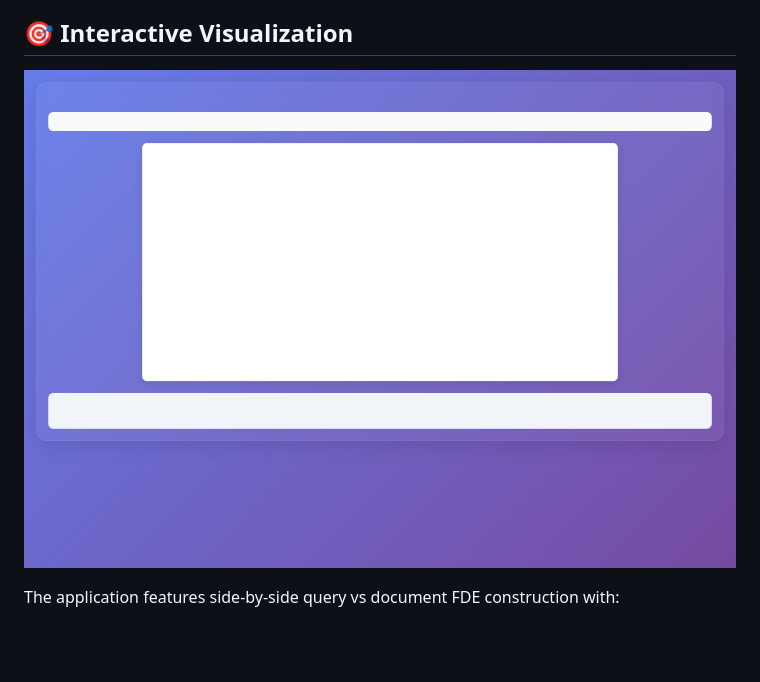
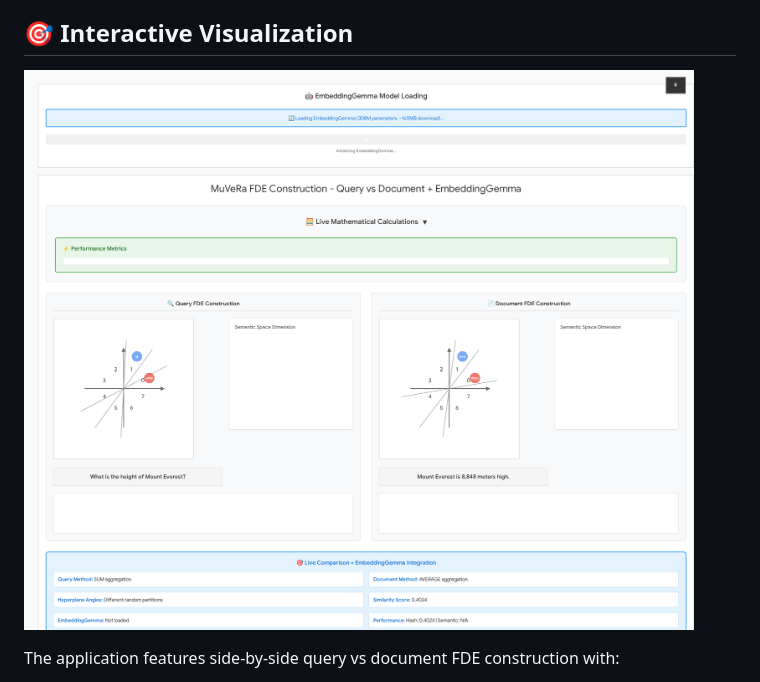
Before and after one commit to 1kaiser/wordy, a Markdown page: README.md, the part around the change. Drawn GitHub-style; pictures changed too: muvera-application-screenshot.png (added), muvera-original-fixed.png (deleted); blank space fills up the shorter version.

Commit message:
Update README with actual application screenshot
- Replaced placeholder image with real screenshot of running application
- Added both full-page and viewport screenshots
- Shows the complete working interface with EmbeddingGemma integration
- Demonstrates the side-by-side query vs document visualization

```diff
--- a/README.md
+++ b/README.md
@@ -6,7 +6,7 @@ Production-ready browser implementation of Google Research's **MuVeRa: Making Mu
 
 ## 🎯 Interactive Visualization
 
-![MuVeRa Browser Visualization](muvera-original-fixed.png)
+![MuVeRa Browser Application](muvera-application-screenshot.png)
 
 The application features side-by-side query vs document FDE construction with:
 - **Real-time Animation**: Watch tokens being processed through semantic space partitioning
```
Also changed, not shown: muvera-viewport-screenshot.png (added).
